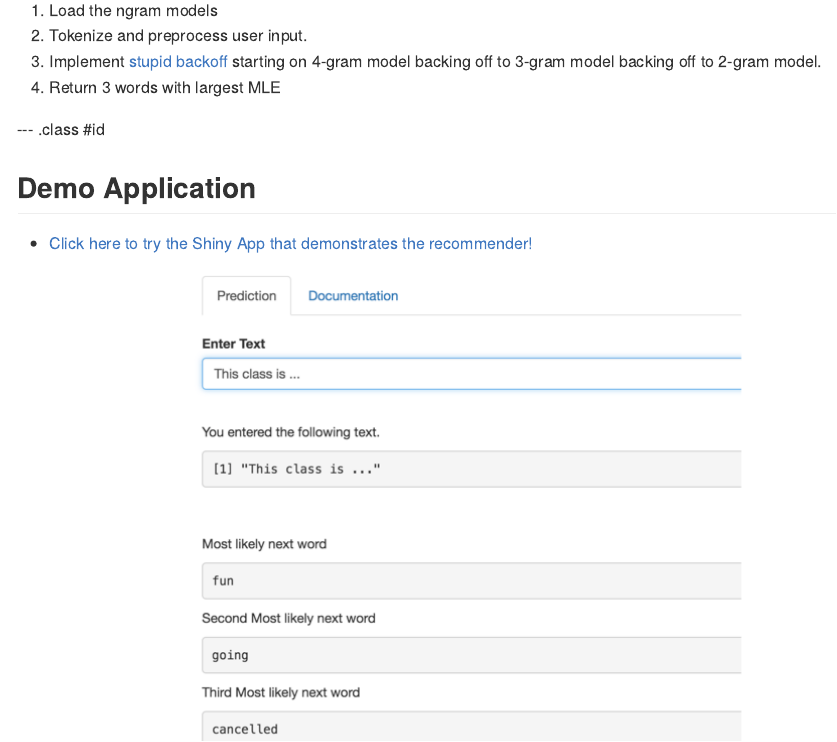
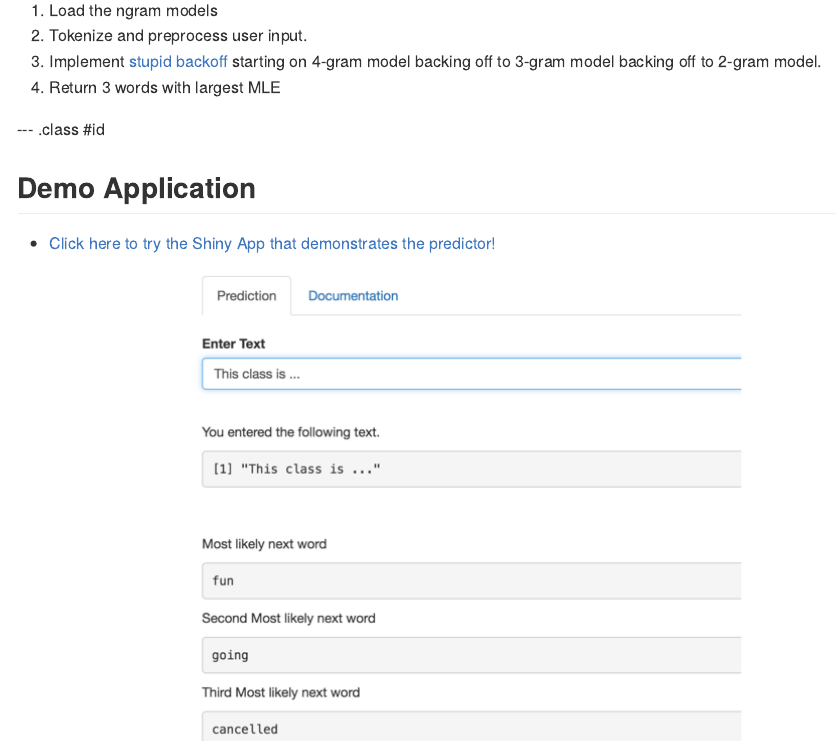
Before and after one commit to telvis07/slides_demo_word_predictor, an R Markdown document (index.Rmd): the page in a window 1100 px wide, from 880 px down. The pictures show the output file index.md that the author committed with the source, drawn offline in the style of GitHub.

Commit message:
moar slides

````diff
--- a/index.Rmd
+++ b/index.Rmd
@@ -55,7 +55,7 @@ If the user types, "data", the model predicts that "entry" is the most likely ne
 
 ## Demo Application
 
-- [Click here to try the Shiny App that demonstrates the recommender!](https://technicalelvis.shinyapps.io/shiny_demo_word_predictor/)
+- [Click here to try the Shiny App that demonstrates the predictor!](https://technicalelvis.shinyapps.io/shiny_demo_word_predictor/)
 
 ```{r fig.width=10, fig.height=7, fig.align="center", echo=FALSE}
 library(png)
````
Also changed, not shown: index.html, index.md.
